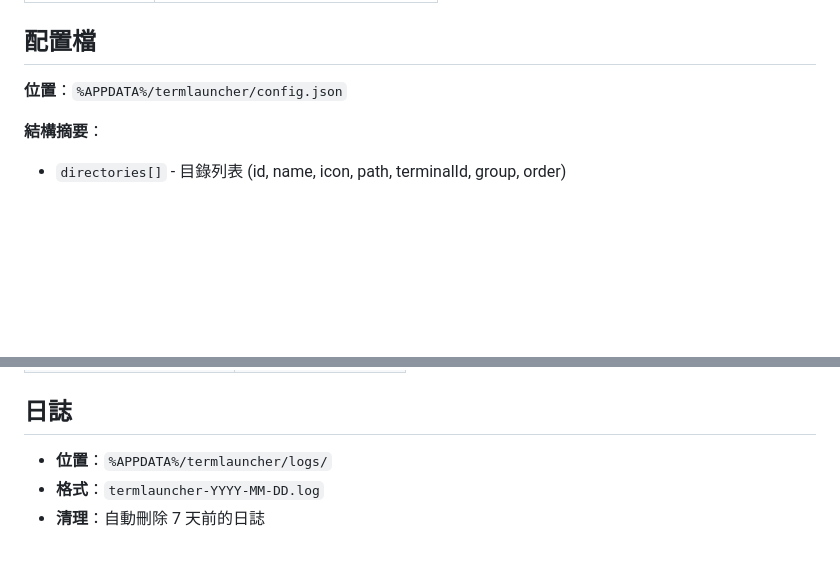
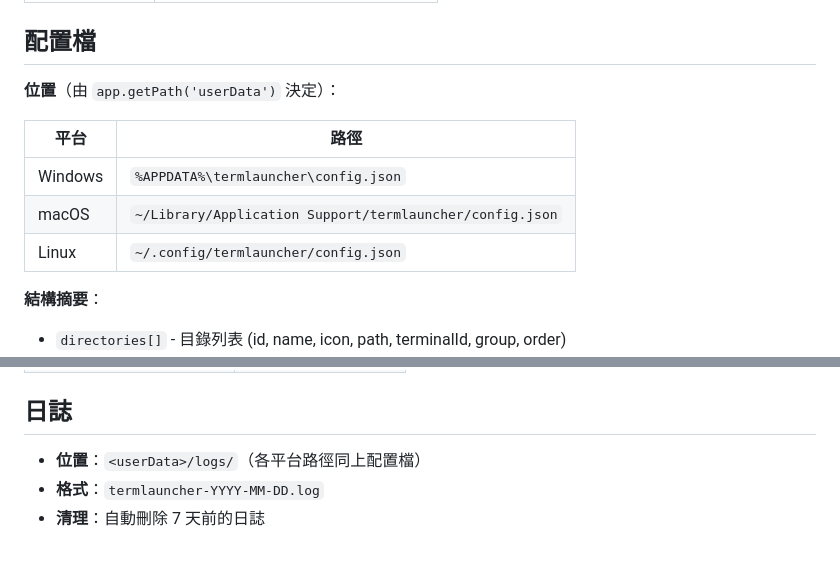
Before and after one commit to SyuanJin/TermLauncher, a Markdown page: docs/ARCHITECTURE.md, 2 parts joined by grey strips. Rendered like a GitHub page; blank space fills up the shorter version.

```diff
--- a/docs/ARCHITECTURE.md
+++ b/docs/ARCHITECTURE.md
@@ -77,7 +77,13 @@ src/
 
 ## 配置檔
 
-**位置**：`%APPDATA%/termlauncher/config.json`
+**位置**（由 `app.getPath('userData')` 決定）：
+
+| 平台    | 路徑                                                  |
+| ------- | ----------------------------------------------------- |
+| Windows | `%APPDATA%\termlauncher\config.json`                  |
+| macOS   | `~/Library/Application Support/termlauncher/config.json` |
+| Linux   | `~/.config/termlauncher/config.json`                  |
 
 **結構摘要**：
 
@@ -224,6 +230,6 @@ termlauncher.exe --mcp
 
 ## 日誌
 
-- **位置**：`%APPDATA%/termlauncher/logs/`
+- **位置**：`<userData>/logs/`（各平台路徑同上配置檔）
 - **格式**：`termlauncher-YYYY-MM-DD.log`
 - **清理**：自動刪除 7 天前的日誌
```
Also changed, not shown: CLAUDE.md (+10 -2 lines).
